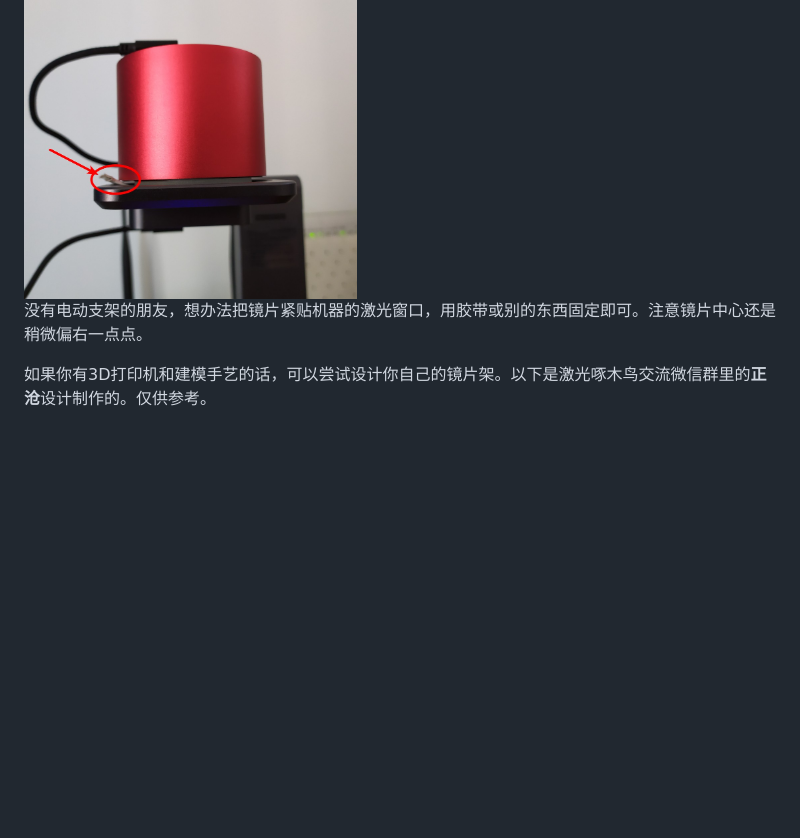
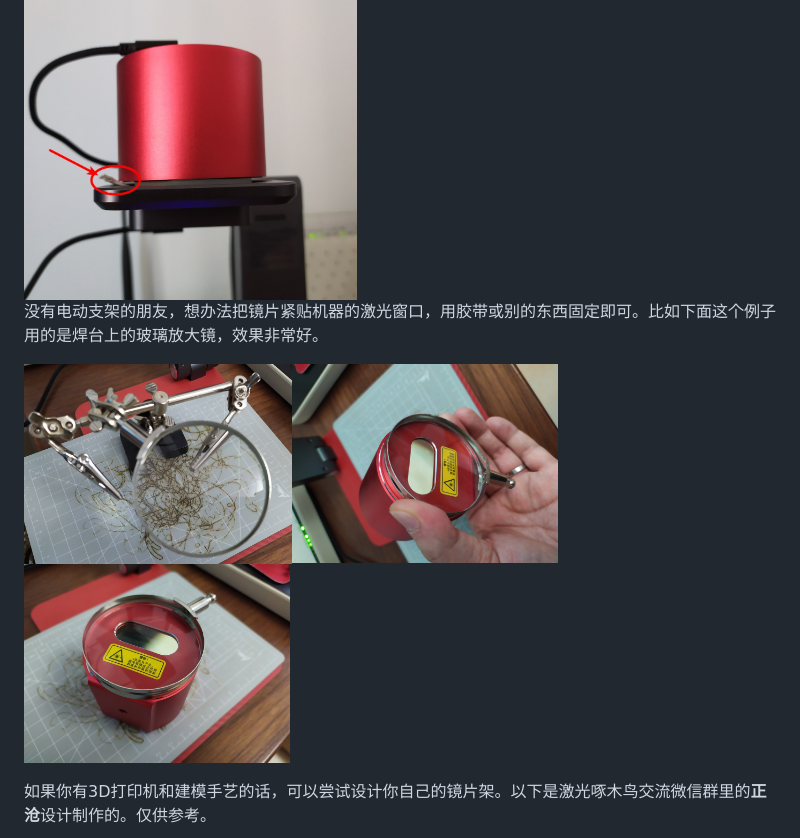
Before and after one commit to yy502/laserpecker, a Markdown page: L1_mod_CN.md, the part around one of its changes. Drawn GitHub-style; pictures changed too: images/mod21.jpg (added), images/mod22.jpg (added), images/mod23.jpg (added); blank space fills up the shorter version.

```diff
--- a/L1_mod_CN.md
+++ b/L1_mod_CN.md
@@ -27,7 +27,9 @@
 
 <img src="images/mod03.jpg" height="300px">
 
-没有电动支架的朋友，想办法把镜片紧贴机器的激光窗口，用胶带或别的东西固定即可。注意镜片中心还是稍微偏右一点点。
+没有电动支架的朋友，想办法把镜片紧贴机器的激光窗口，用胶带或别的东西固定即可。比如下面这个例子用的是焊台上的玻璃放大镜，效果非常好。
+
+<img src="images/mod21.jpg" height="200px"><img src="images/mod22.jpg" height="200px"><img src="images/mod23.jpg" height="200px">
 
 如果你有3D打印机和建模手艺的话，可以尝试设计你自己的镜片架。以下是激光啄木鸟交流微信群里的**正沧**设计制作的。仅供参考。
 
```
Also changed, not shown: other parts of L1_mod_CN.md (+1 -1 lines), images/mt01.jpg (added), 1 other file.
